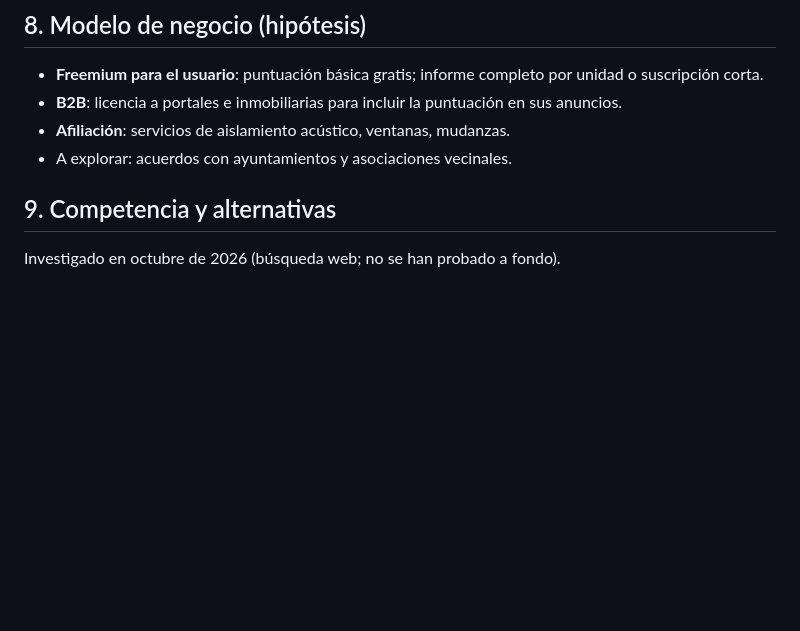
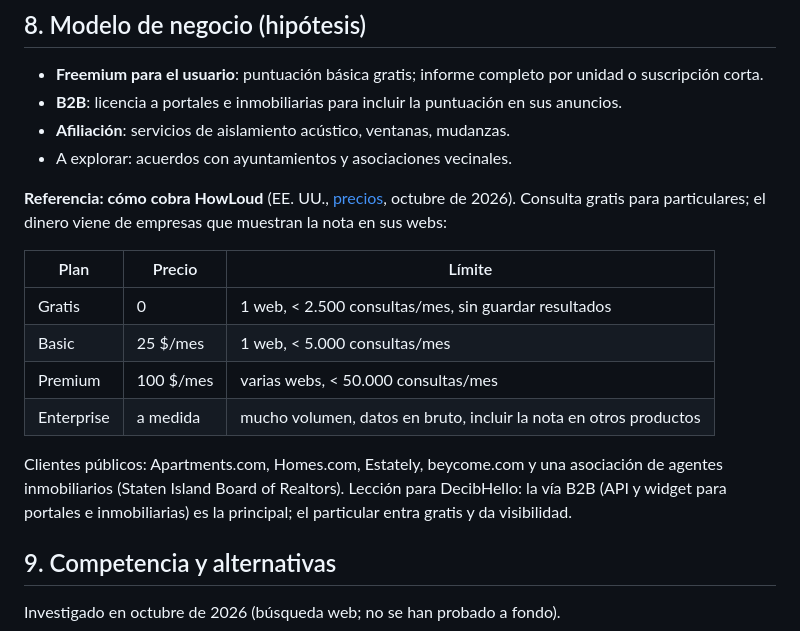
Before and after one commit to pablopiqueras85/decibHello, a Markdown page: decibhello-concepto.md, the part around the change. Drawn GitHub-style; blank space fills up the shorter version.

Commit message:
DecibHello: note HowLoud pricing as business model reference
Co-Authored-By: Claude Opus 5.5 <noreply@anthropic.com>
Claude-Session: https://claude.ai/code/session_01HxV4sthgtcPLuFdi5VXPWp

```diff
--- a/decibhello-concepto.md
+++ b/decibhello-concepto.md
@@ -112,6 +112,17 @@ Zonas para el piloto (hipótesis, sin datos aún): contrastar barrios presumible
 - **Afiliación**: servicios de aislamiento acústico, ventanas, mudanzas.
 - A explorar: acuerdos con ayuntamientos y asociaciones vecinales.
 
+**Referencia: cómo cobra HowLoud** (EE. UU., [precios](https://howloud.com/pricing), octubre de 2026). Consulta gratis para particulares; el dinero viene de empresas que muestran la nota en sus webs:
+
+| Plan | Precio | Límite |
+|---|---|---|
+| Gratis | 0 | 1 web, < 2.500 consultas/mes, sin guardar resultados |
+| Basic | 25 $/mes | 1 web, < 5.000 consultas/mes |
+| Premium | 100 $/mes | varias webs, < 50.000 consultas/mes |
+| Enterprise | a medida | mucho volumen, datos en bruto, incluir la nota en otros productos |
+
+Clientes públicos: Apartments.com, Homes.com, Estately, beycome.com y una asociación de agentes inmobiliarios (Staten Island Board of Realtors). Lección para DecibHello: la vía B2B (API y widget para portales e inmobiliarias) es la principal; el particular entra gratis y da visibilidad.
+
 ## 9. Competencia y alternativas
 
 Investigado en octubre de 2026 (búsqueda web; no se han probado a fondo).
```
